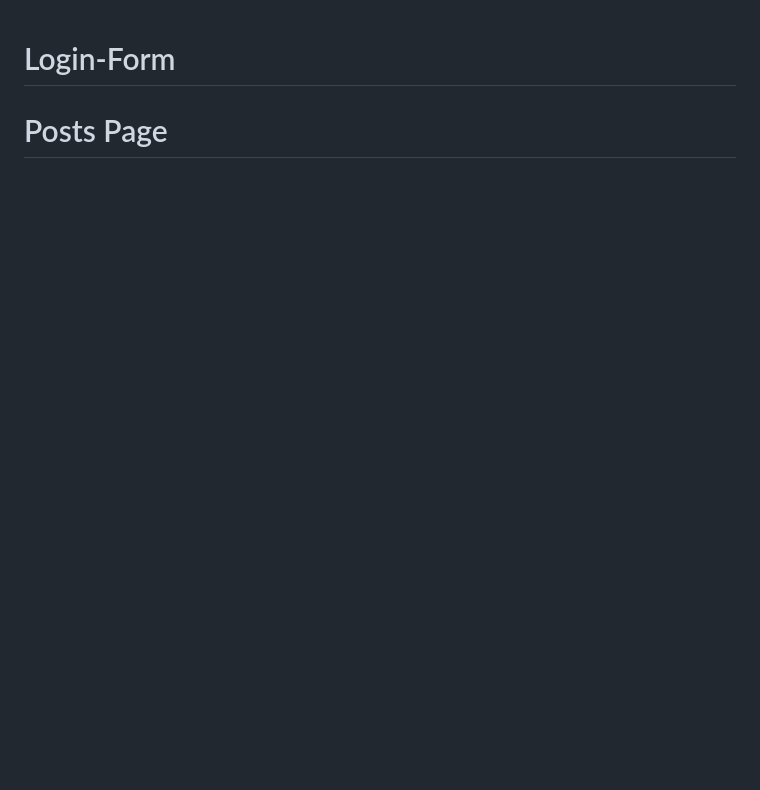
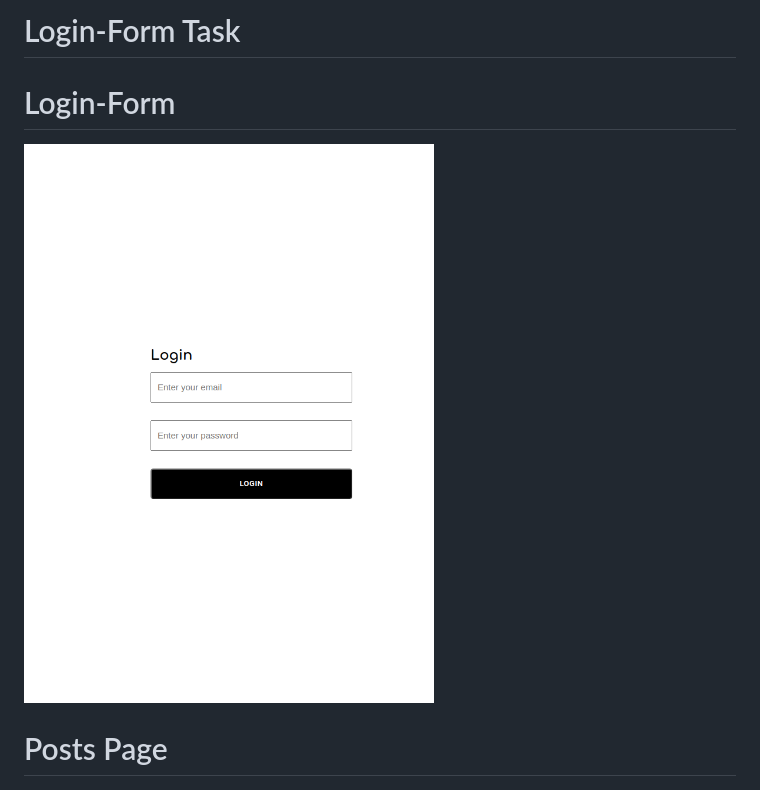
Before and after one commit to HidayahJadaan/Login-Form, a Markdown page: README.md, the part around the change. Drawn GitHub-style; pictures changed too: output/LoginForm.png (added); blank space fills up the shorter version.

Commit message:
Add Login Form Screenshot

```diff
--- a/README.md
+++ b/README.md
@@ -1,4 +1,8 @@
+# Login-Form Task
+
 # Login-Form
+
+![Login Page](https://github.com/HidayahJadaan/Login-Form/blob/master/output/LoginForm.png)
 
 # Posts Page
 
```
Also changed, not shown: 1 other file.
